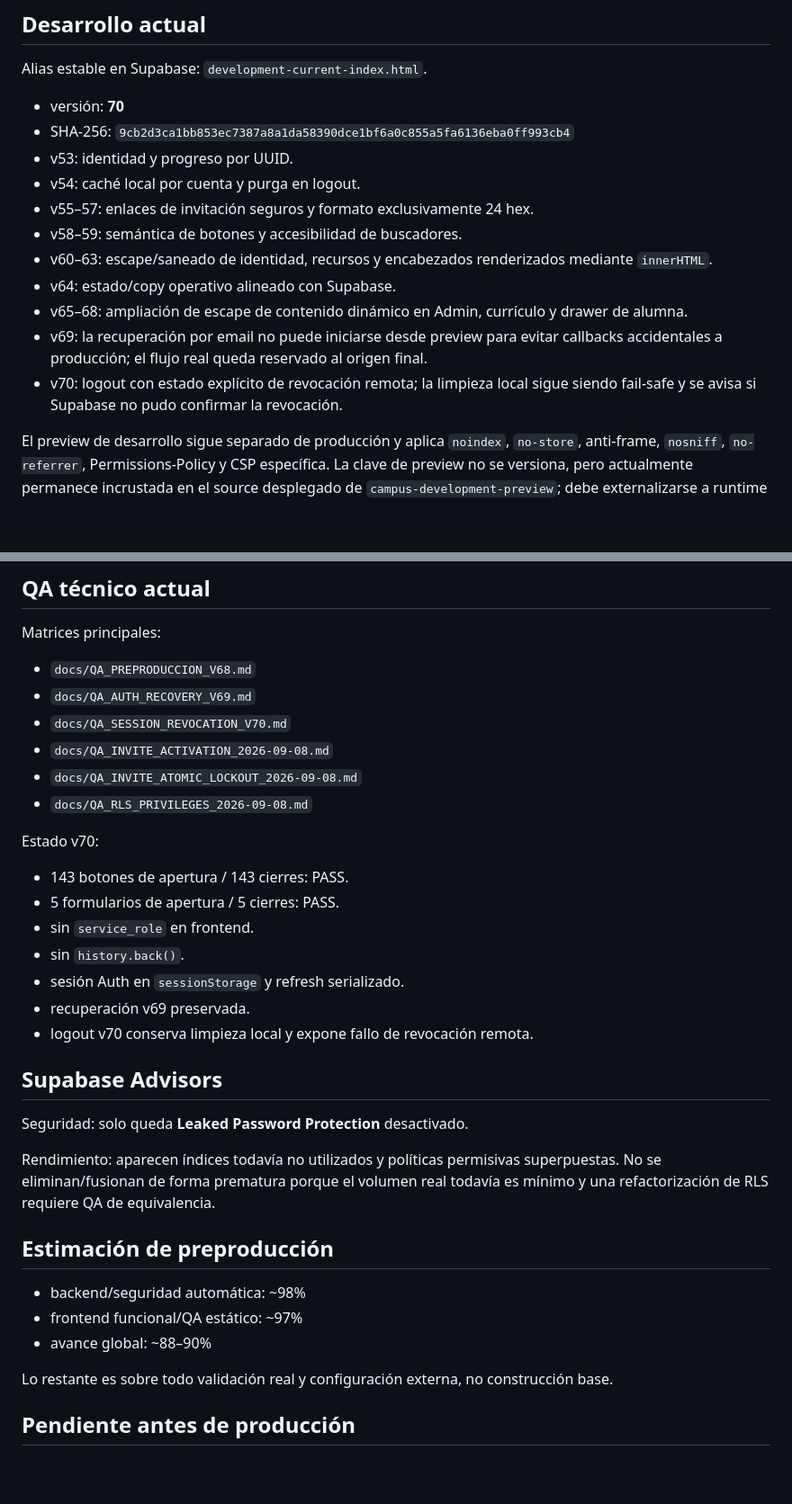
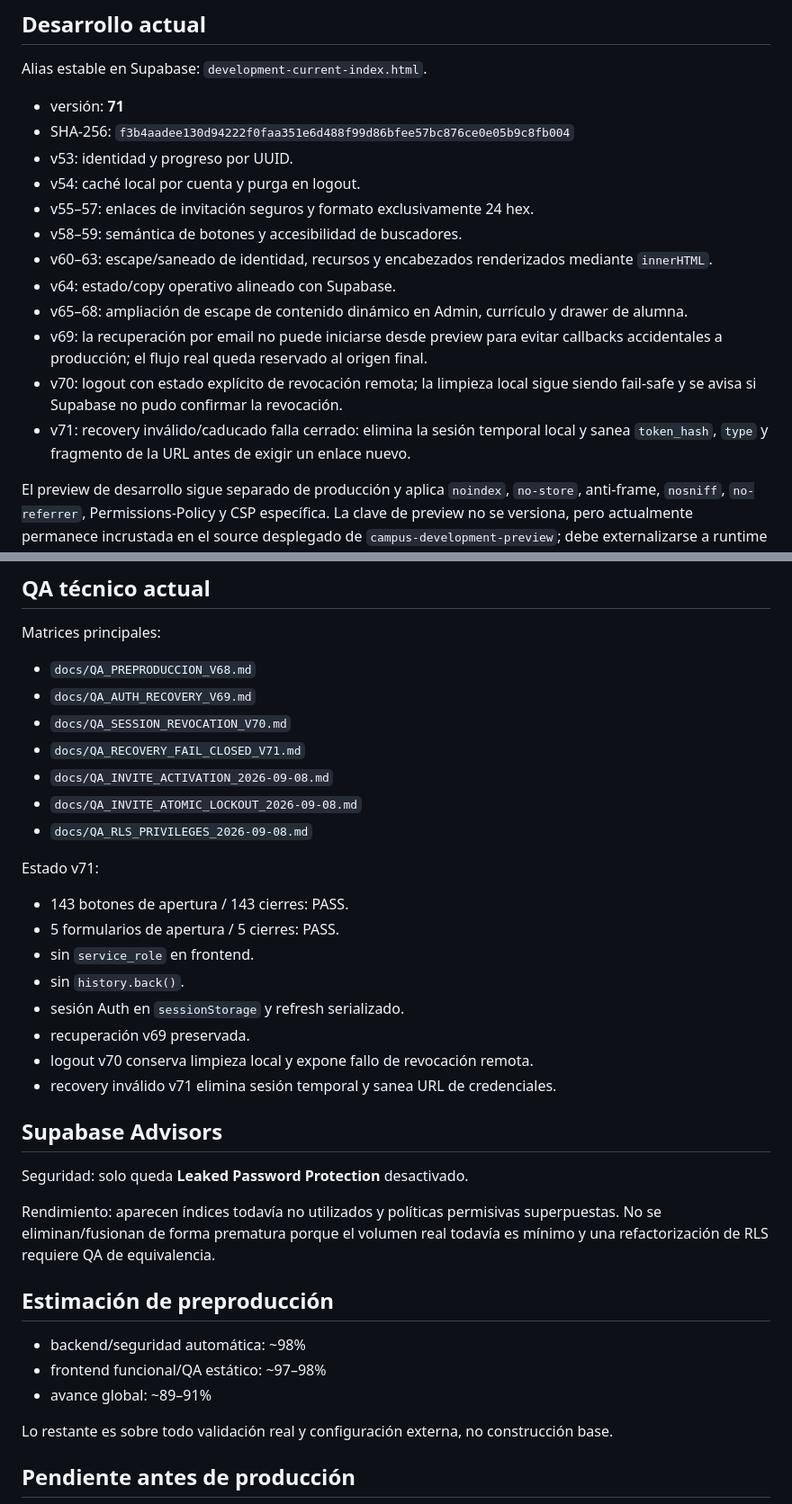
Before and after one commit to tere306/campus-ux-ui-kenya, a Markdown page: docs/DEVELOPMENT_STATUS.md, 2 parts joined by grey strips. Shown at 90% size. GitHub-like rendering; blank space fills up the shorter version.

Commit message:
docs: update development baseline to v71

```diff
--- a/docs/DEVELOPMENT_STATUS.md
+++ b/docs/DEVELOPMENT_STATUS.md
@@ -15,8 +15,8 @@
 
 Alias estable en Supabase: `development-current-index.html`.
 
-- versión: **70**
-- SHA-256: `9cb2d3ca1bb853ec7387a8a1da58390dce1bf6a0c855a5fa6136eba0ff993cb4`
+- versión: **71**
+- SHA-256: `f3b4aadee130d94222f0faa351e6d488f99d86bfee57bc876ce0e05b9c8fb004`
 - v53: identidad y progreso por UUID.
 - v54: caché local por cuenta y purga en logout.
 - v55–57: enlaces de invitación seguros y formato exclusivamente 24 hex.
@@ -26,6 +26,7 @@ Alias estable en Supabase: `development-current-index.html`.
 - v65–68: ampliación de escape de contenido dinámico en Admin, currículo y drawer de alumna.
 - v69: la recuperación por email no puede iniciarse desde preview para evitar callbacks accidentales a producción; el flujo real queda reservado al origen final.
 - v70: logout con estado explícito de revocación remota; la limpieza local sigue siendo fail-safe y se avisa si Supabase no pudo confirmar la revocación.
+- v71: recovery inválido/caducado falla cerrado: elimina la sesión temporal local y sanea `token_hash`, `type` y fragmento de la URL antes de exigir un enlace nuevo.
 
 El preview de desarrollo sigue separado de producción y aplica `noindex`, `no-store`, anti-frame, `nosniff`, `no-referrer`, Permissions-Policy y CSP específica. La clave de preview no se versiona, pero actualmente permanece incrustada en el source desplegado de `campus-development-preview`; debe externalizarse a runtime secret y rotarse antes de producción.
 
@@ -94,11 +96,12 @@ Matrices principales:
 - `docs/QA_PREPRODUCCION_V68.md`
 - `docs/QA_AUTH_RECOVERY_V69.md`
 - `docs/QA_SESSION_REVOCATION_V70.md`
+- `docs/QA_RECOVERY_FAIL_CLOSED_V71.md`
 - `docs/QA_INVITE_ACTIVATION_2026-09-08.md`
 - `docs/QA_INVITE_ATOMIC_LOCKOUT_2026-09-08.md`
 - `docs/QA_RLS_PRIVILEGES_2026-09-08.md`
 
-Estado v70:
+Estado v71:
 - 143 botones de apertura / 143 cierres: PASS.
 - 5 formularios de apertura / 5 cierres: PASS.
 - sin `service_role` en frontend.
@@ -106,6 +109,7 @@ Estado v70:
 - sesión Auth en `sessionStorage` y refresh serializado.
 - recuperación v69 preservada.
 - logout v70 conserva limpieza local y expone fallo de revocación remota.
+- recovery inválido v71 elimina sesión temporal y sanea URL de credenciales.
 
 ## Supabase Advisors
 
@@ -116,8 +120,8 @@ Rendimiento: aparecen índices todavía no utilizados y políticas permisivas su
 ## Estimación de preproducción
 
 - backend/seguridad automática: ~98%
-- frontend funcional/QA estático: ~97%
-- avance global: ~88–90%
+- frontend funcional/QA estático: ~97–98%
+- avance global: ~89–91%
 
 Lo restante es sobre todo validación real y configuración externa, no construcción base.
 
```
Also changed, not shown: other parts of docs/DEVELOPMENT_STATUS.md (+1 -0 lines).
